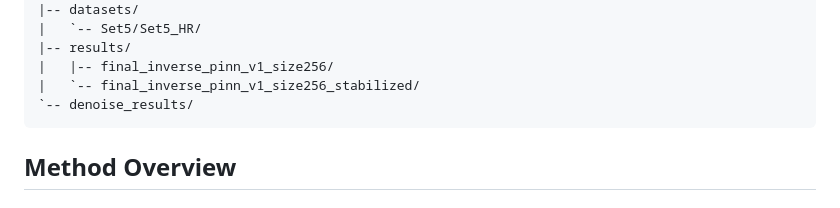
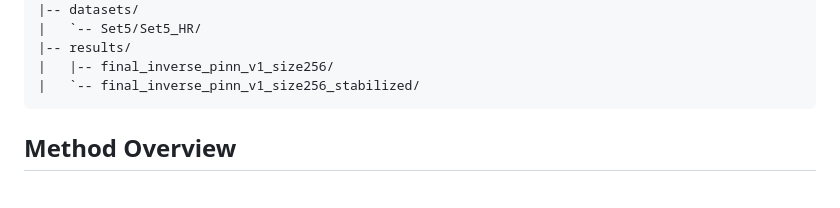
Before and after one commit to Bottins/upscaling, a Markdown page: README.md, the part around the change. Rendered like a GitHub page.

Commit message:
Remove denoise_results section from README

````diff
--- a/README.md
+++ b/README.md
@@ -37,7 +37,6 @@ At a high level, the method represents the unknown HR image with a coordinate ML
 |-- results/
 |   |-- final_inverse_pinn_v1_size256/
 |   `-- final_inverse_pinn_v1_size256_stabilized/
-`-- denoise_results/
 ```
 
 ## Method Overview
````
